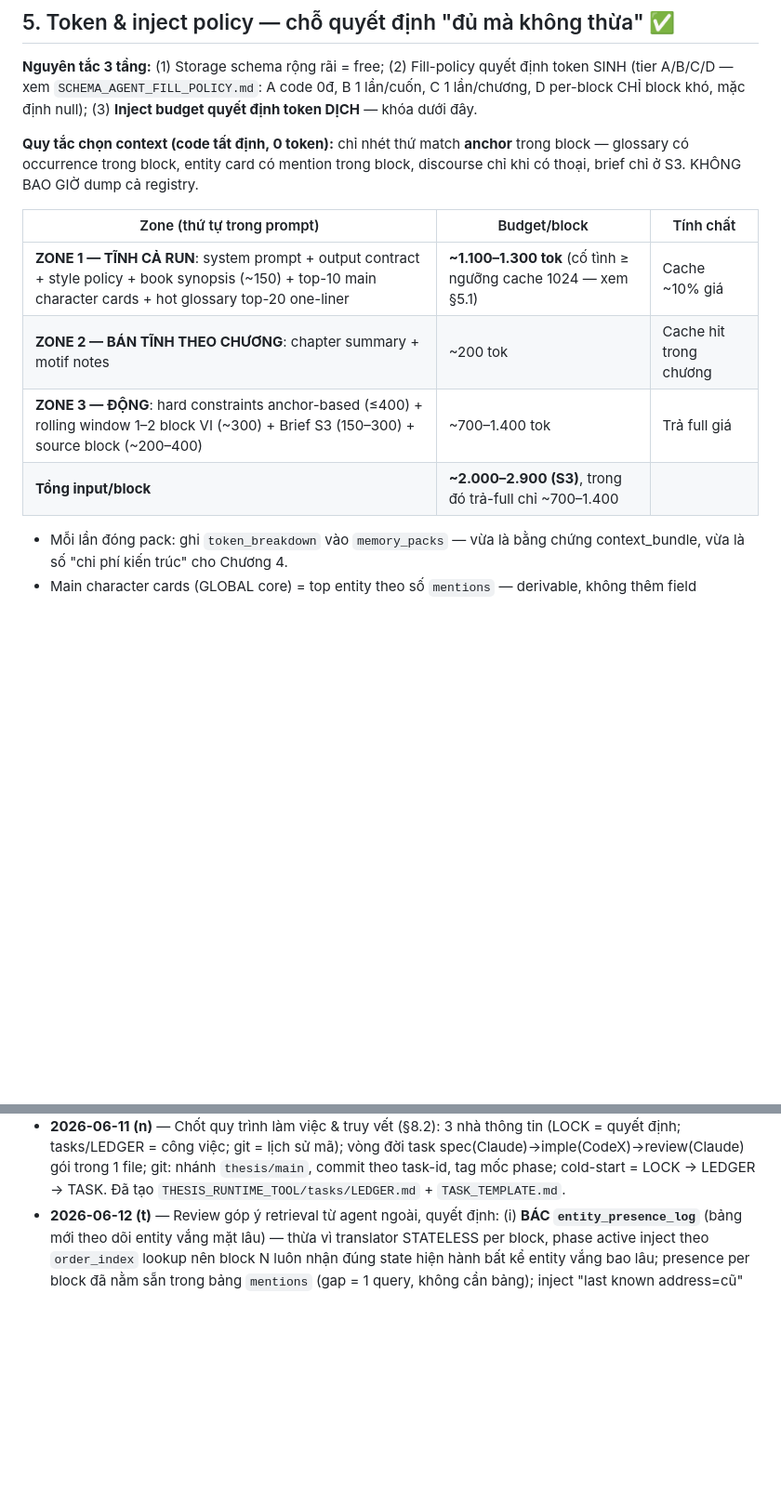
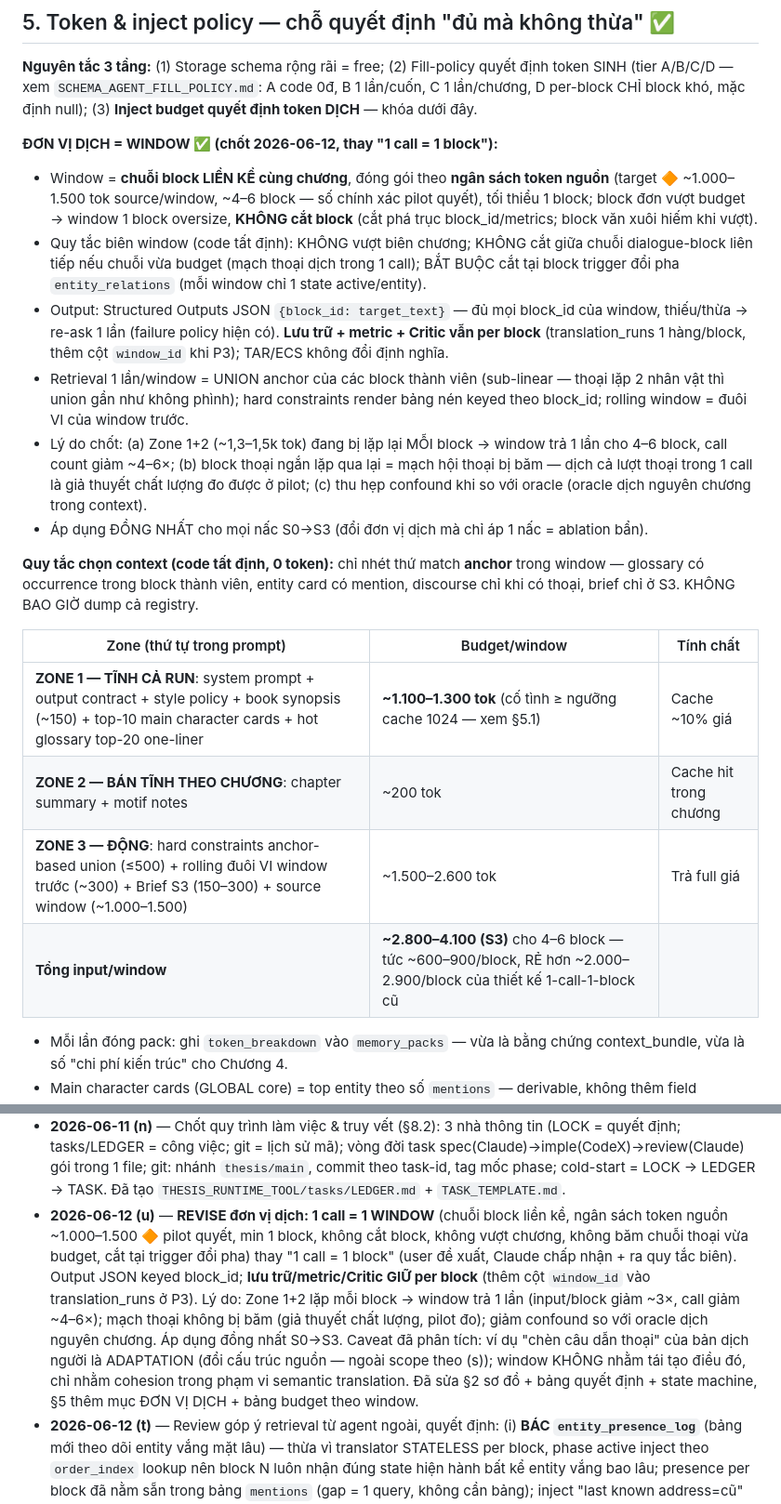
Before and after one commit to Snail2004/agent-based-translation, a Markdown page: THESIS_ARCHITECTURE_LOCK.md, 2 parts joined by grey strips. Shown at 93% size. GitHub-like rendering; blank space fills up the shorter version.

Commit message:
docs: LOCK changelog (u) — REVISE đơn vị dịch: 1 call = 1 WINDOW (token-budgeted, min 1 block, biên tất định), lưu trữ/metric giữ per block
Co-Authored-By: Claude Fable 5 <noreply@anthropic.com>

```diff
--- a/THESIS_ARCHITECTURE_LOCK.md
+++ b/THESIS_ARCHITECTURE_LOCK.md
@@ -254,16 +255,37 @@ token SINH (tier A/B/C/D — xem `SCHEMA_AGENT_FILL_POLICY.md`: A code 0đ, B 1
 C 1 lần/chương, D per-block CHỈ block khó, mặc định null); (3) **Inject budget quyết
 định token DỊCH** — khóa dưới đây.
 
+**ĐƠN VỊ DỊCH = WINDOW ✅ (chốt 2026-06-12, thay "1 call = 1 block"):**
+- Window = **chuỗi block LIỀN KỀ cùng chương**, đóng gói theo **ngân sách token nguồn**
+  (target 🔶 ~1.000–1.500 tok source/window, ~4–6 block — số chính xác pilot quyết),
+  tối thiểu 1 block; block đơn vượt budget → window 1 block oversize, **KHÔNG cắt block**
+  (cắt phá trục block_id/metrics; block văn xuôi hiếm khi vượt).
+- Quy tắc biên window (code tất định): KHÔNG vượt biên chương; KHÔNG cắt giữa chuỗi
+  dialogue-block liên tiếp nếu chuỗi vừa budget (mạch thoại dịch trong 1 call); BẮT BUỘC
+  cắt tại block trigger đổi pha `entity_relations` (mỗi window chỉ 1 state active/entity).
+- Output: Structured Outputs JSON `{block_id: target_text}` — đủ mọi block_id của window,
+  thiếu/thừa → re-ask 1 lần (failure policy hiện có). **Lưu trữ + metric + Critic vẫn
+  per block** (translation_runs 1 hàng/block, thêm cột `window_id` khi P3); TAR/ECS
+  không đổi định nghĩa.
+- Retrieval 1 lần/window = UNION anchor của các block thành viên (sub-linear — thoại
+  lặp 2 nhân vật thì union gần như không phình); hard constraints render bảng nén
+  keyed theo block_id; rolling window = đuôi VI của window trước.
+- Lý do chốt: (a) Zone 1+2 (~1,3–1,5k tok) đang bị lặp lại MỖI block → window trả 1 lần
+  cho 4–6 block, call count giảm ~4–6×; (b) block thoại ngắn lặp qua lại = mạch hội
+  thoại bị băm — dịch cả lượt thoại trong 1 call là giả thuyết chất lượng đo được ở
+  pilot; (c) thu hẹp confound khi so với oracle (oracle dịch nguyên chương trong context).
+- Áp dụng ĐỒNG NHẤT cho mọi nấc S0→S3 (đổi đơn vị dịch mà chỉ áp 1 nấc = ablation bẩn).
+
 **Quy tắc chọn context (code tất định, 0 token):** chỉ nhét thứ match **anchor** trong
-block — glossary có occurrence trong block, entity card có mention trong block, discourse
+window — glossary có occurrence trong block thành viên, entity card có mention, discourse
 chỉ khi có thoại, brief chỉ ở S3. KHÔNG BAO GIỜ dump cả registry.
 
-| Zone (thứ tự trong prompt) | Budget/block | Tính chất |
+| Zone (thứ tự trong prompt) | Budget/window | Tính chất |
 |---|---|---|
 | **ZONE 1 — TĨNH CẢ RUN**: system prompt + output contract + style policy + book synopsis (~150) + top-10 main character cards + hot glossary top-20 one-liner | **~1.100–1.300 tok** (cố tình ≥ ngưỡng cache 1024 — xem §5.1) | Cache ~10% giá |
 | **ZONE 2 — BÁN TĨNH THEO CHƯƠNG**: chapter summary + motif notes | ~200 tok | Cache hit trong chương |
-| **ZONE 3 — ĐỘNG**: hard constraints anchor-based (≤400) + rolling window 1–2 block VI (~300) + Brief S3 (150–300) + source block (~200–400) | ~700–1.400 tok | Trả full giá |
-| **Tổng input/block** | **~2.000–2.900 (S3)**, trong đó trả-full chỉ ~700–1.400 | |
+| **ZONE 3 — ĐỘNG**: hard constraints anchor-based union (≤500) + rolling đuôi VI window trước (~300) + Brief S3 (150–300) + source window (~1.000–1.500) | ~1.500–2.600 tok | Trả full giá |
+| **Tổng input/window** | **~2.800–4.100 (S3)** cho 4–6 block — tức ~600–900/block, RẺ hơn ~2.000–2.900/block của thiết kế 1-call-1-block cũ | |
 
 - Mỗi lần đóng pack: ghi `token_breakdown` vào `memory_packs` — vừa là bằng chứng
   context_bundle, vừa là số "chi phí kiến trúc" cho Chương 4.
@@ -725,6 +747,18 @@ P3 = mốc tâm lý quan trọng nhất: từ đó luôn có pipeline chạy đ
   spec(Claude)→imple(CodeX)→review(Claude) gói trong 1 file; git: nhánh `thesis/main`,
   commit theo task-id, tag mốc phase; cold-start = LOCK → LEDGER → TASK. Đã tạo
   `THESIS_RUNTIME_TOOL/tasks/LEDGER.md` + `TASK_TEMPLATE.md`.
+- **2026-06-12 (u)** — **REVISE đơn vị dịch: 1 call = 1 WINDOW** (chuỗi block liền kề,
+  ngân sách token nguồn ~1.000–1.500 🔶 pilot quyết, min 1 block, không cắt block,
+  không vượt chương, không băm chuỗi thoại vừa budget, cắt tại trigger đổi pha) thay
+  "1 call = 1 block" (user đề xuất, Claude chấp nhận + ra quy tắc biên). Output JSON
+  keyed block_id; **lưu trữ/metric/Critic GIỮ per block** (thêm cột `window_id` vào
+  translation_runs ở P3). Lý do: Zone 1+2 lặp mỗi block → window trả 1 lần (input/block
+  giảm ~3×, call giảm ~4–6×); mạch thoại không bị băm (giả thuyết chất lượng, pilot đo);
+  giảm confound so với oracle dịch nguyên chương. Áp dụng đồng nhất S0→S3. Caveat đã
+  phân tích: ví dụ "chèn câu dẫn thoại" của bản dịch người là ADAPTATION (đổi cấu trúc
+  nguồn — ngoài scope theo (s)); window KHÔNG nhằm tái tạo điều đó, chỉ nhằm cohesion
+  trong phạm vi semantic translation. Đã sửa §2 sơ đồ + bảng quyết định + state machine,
+  §5 thêm mục ĐƠN VỊ DỊCH + bảng budget theo window.
 - **2026-06-12 (t)** — Review góp ý retrieval từ agent ngoài, quyết định: (i) **BÁC
   `entity_presence_log`** (bảng mới theo dõi entity vắng mặt lâu) — thừa vì translator
   STATELESS per block, phase active inject theo `order_index` lookup nên block N luôn
```
Also changed, not shown: other parts of THESIS_ARCHITECTURE_LOCK.md (+5 -4 lines).
